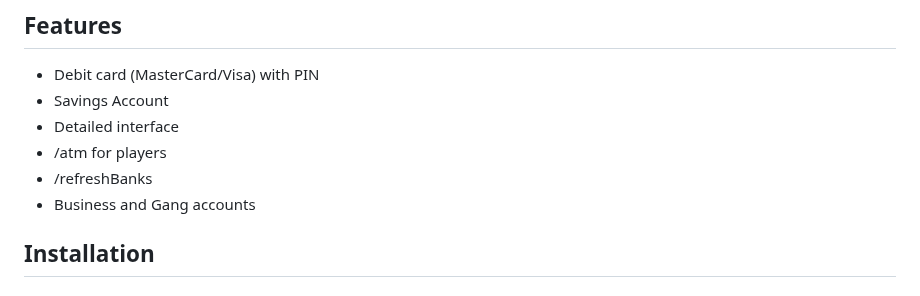
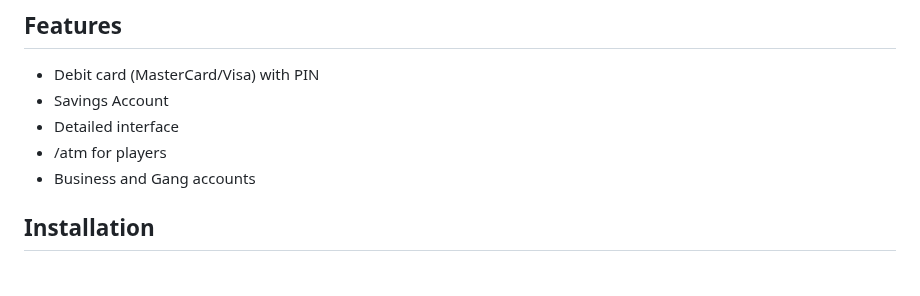
Before and after one commit to qbcore-framework/qb-banking, a Markdown page: README.md, the part around the change. Rendered like a GitHub page.

Commit message:
Remove /refreshBanks from readme

```diff
--- a/README.md
+++ b/README.md
@@ -34,7 +34,6 @@
 - Savings Account
 - Detailed interface
 - /atm for players
-- /refreshBanks
 - Business and Gang accounts
 
 ## Installation
```
